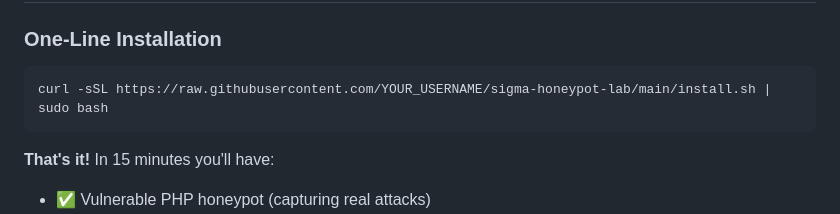
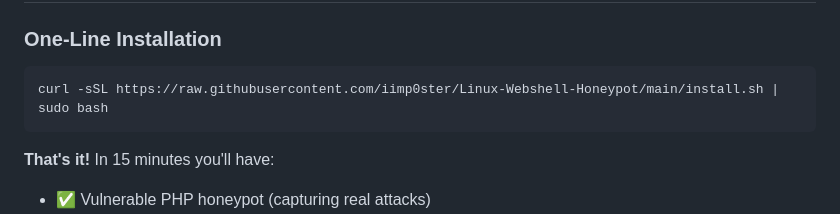
Before and after one commit to iimp0ster/Linux-Webshell-Honeypot, a Markdown page: README.md, the part around the change. Rendered like a GitHub page.

````diff
--- a/README.md
+++ b/README.md
@@ -14,7 +14,7 @@ Deploy a vulnerable web application honeypot, capture real attacks, and build pr
 ### One-Line Installation
 
 ```bash
-curl -sSL https://raw.githubusercontent.com/YOUR_USERNAME/sigma-honeypot-lab/main/install.sh | sudo bash
+curl -sSL https://raw.githubusercontent.com/iimp0ster/Linux-Webshell-Honeypot/main/install.sh | sudo bash
 ```
 
 **That's it!** In 15 minutes you'll have:
````
